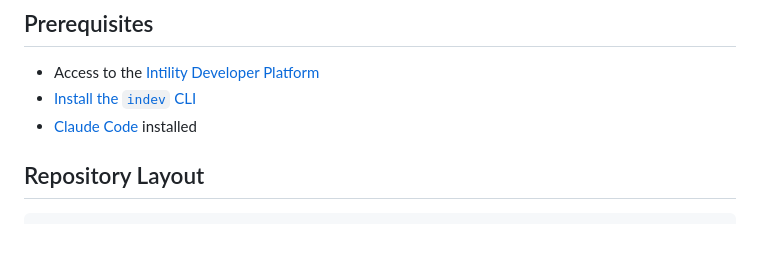
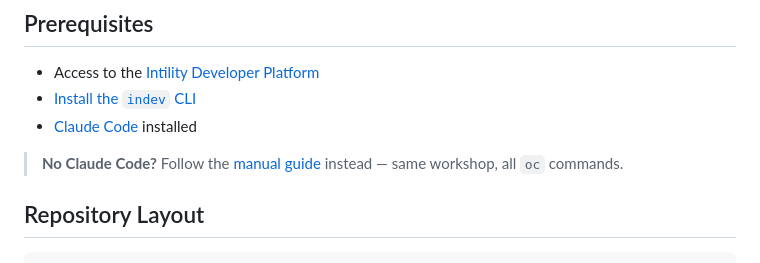
Before and after one commit to alfredtm/k8sbasics, a Markdown page: README.md, the part around the change. Rendered like a GitHub page; blank space fills up the shorter version.

```diff
--- a/README.md
+++ b/README.md
@@ -15,6 +15,8 @@ A hands-on workshop that demonstrates the difference between ephemeral pod stora
 - Access to the [Intility Developer Platform](https://developers.intility.com)
 - [Install the `indev` CLI](https://article.intility.com/en-us/51ec0d96-220b-4e66-402b-08dc346b24fd#get-started-with-indev:install-indev)
 - [Claude Code](https://claude.ai/code) installed
+
+> **No Claude Code?** Follow the [manual guide](MANUAL_GUIDE.md) instead — same workshop, all `oc` commands.
 
 ## Repository Layout
 
```
Also changed, not shown: MANUAL_GUIDE.md (added, +376 -0 lines).
